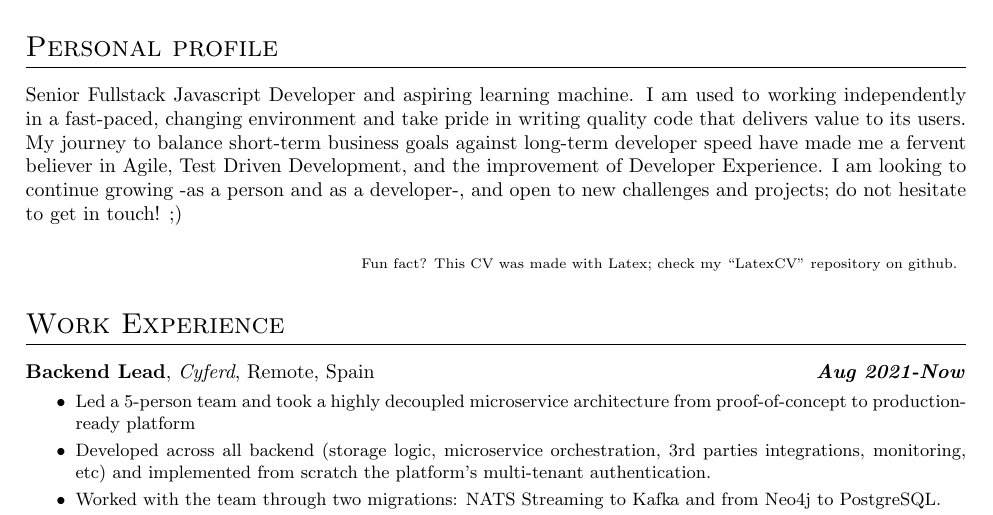
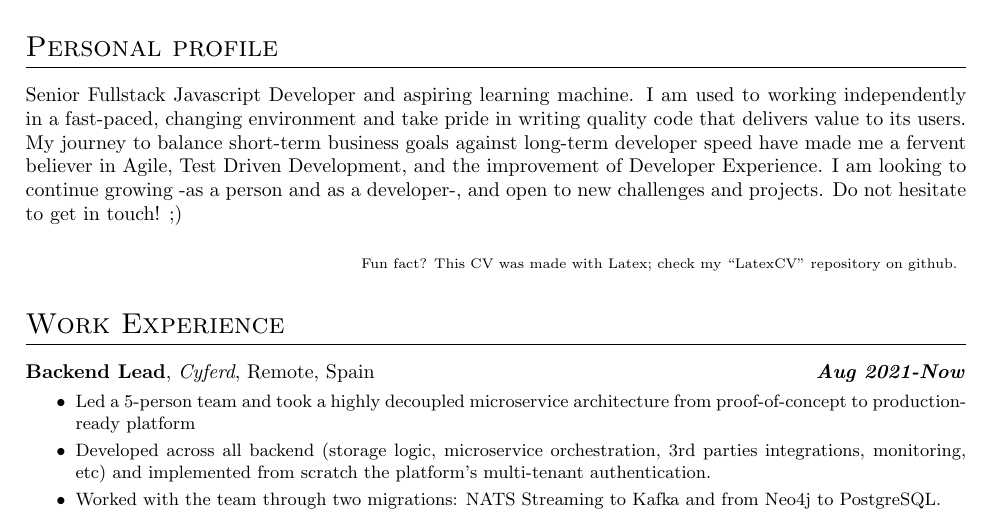
Before and after one commit to antsago/LatexCV, a LaTeX CV (src/Curriculum.tex): part of page 1 of 2, cut so that both start at the same text. Compiled offline with pdfLaTeX.

Commit message:
feat: some more polish

```diff
--- a/src/Curriculum.tex
+++ b/src/Curriculum.tex
@@ -15,7 +15,8 @@
       Senior Fullstack Javascript Developer and aspiring learning machine.
       I am used to working independently in a fast-paced, changing environment and take pride in writing quality code that delivers value to its users.
       My journey to balance short-term business goals against long-term developer speed have made me a fervent believer in Agile, Test Driven Development, and the improvement of Developer Experience.
-      I am looking to continue growing -as a person and as a developer-, and open to new challenges and projects; do not hesitate to get in touch! ;)
+      I am looking to continue growing -as a person and as a developer-, and open to new challenges and projects.
+      Do not hesitate to get in touch! ;)
 
       \null\hfill {\scriptsize Fun fact? This CV was made with Latex; check my ``LatexCV'' repository on github.}
     }
```
Also changed, not shown: src/Curriculum.pdf.
